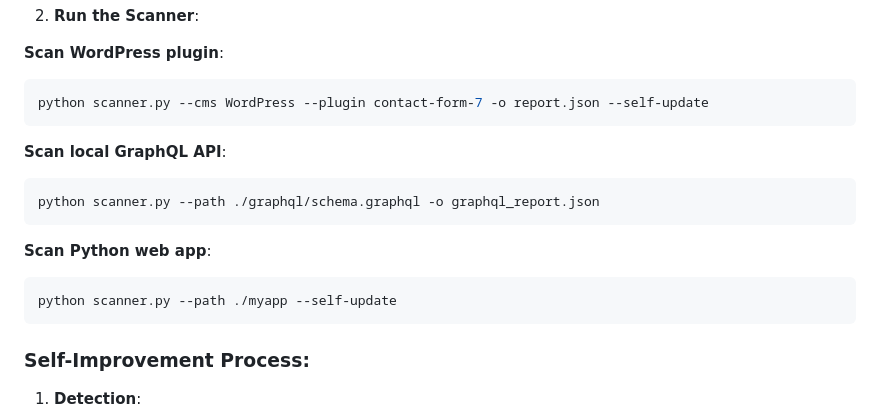
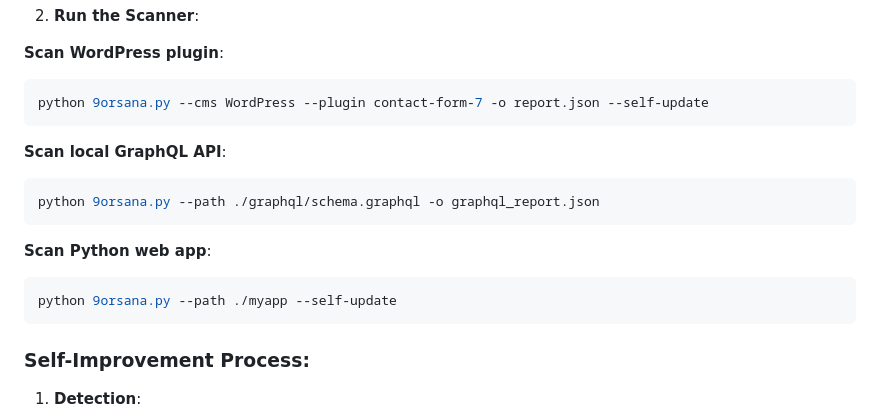
Before and after one commit to ABDO10DZ/9orsana, a Markdown page: README.md, the part around the change. Drawn GitHub-style.

````diff
--- a/README.md
+++ b/README.md
@@ -62,17 +62,17 @@ ollama run deepseek-coder
 
 **Scan WordPress plugin**:
 ```bash
-python scanner.py --cms WordPress --plugin contact-form-7 -o report.json --self-update
+python 9orsana.py --cms WordPress --plugin contact-form-7 -o report.json --self-update
 ```
 
 **Scan local GraphQL API**:
 ```bash
-python scanner.py --path ./graphql/schema.graphql -o graphql_report.json
+python 9orsana.py --path ./graphql/schema.graphql -o graphql_report.json
 ```
 
 **Scan Python web app**:
 ```bash
-python scanner.py --path ./myapp --self-update
+python 9orsana.py --path ./myapp --self-update
 ```
 
 ### Self-Improvement Process:
````
